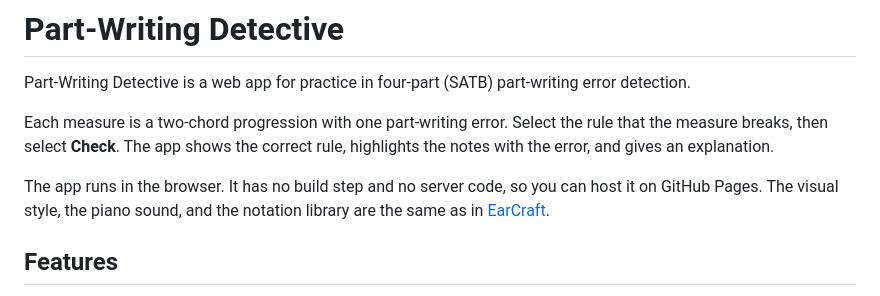
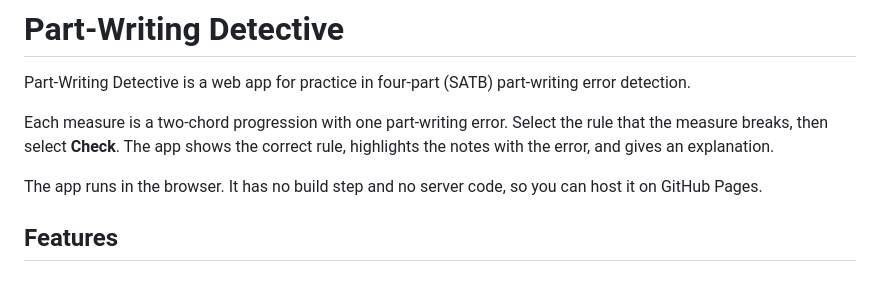
Before and after one commit to raybeorn/Part-Writing-Detective, a Markdown page: README.md, the part around the change. Drawn GitHub-style.

```diff
--- a/README.md
+++ b/README.md
@@ -4,7 +4,7 @@ Part-Writing Detective is a web app for practice in four-part (SATB) part-writin
 
 Each measure is a two-chord progression with one part-writing error. Select the rule that the measure breaks, then select **Check**. The app shows the correct rule, highlights the notes with the error, and gives an explanation.
 
-The app runs in the browser. It has no build step and no server code, so you can host it on GitHub Pages. The visual style, the piano sound, and the notation library are the same as in [EarCraft](https://raybeorn.github.io/EarCraft/).
+The app runs in the browser. It has no build step and no server code, so you can host it on GitHub Pages.
 
 ## Features
 
```
